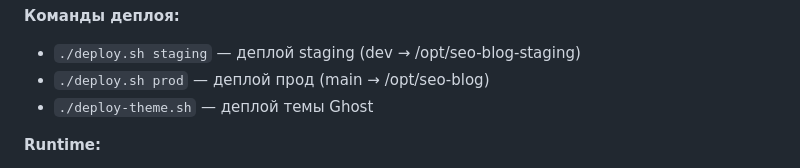
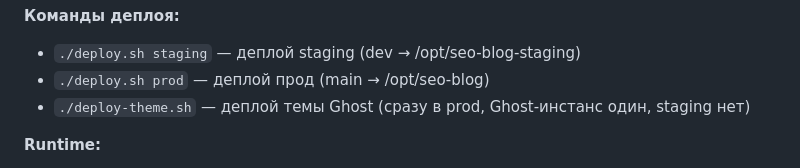
Before and after one commit to slvfmts/seo-blog, a Markdown page: CLAUDE.md, the part around the change. GitHub-like rendering.

Commit message:
docs: clarify theme deploys directly to prod Ghost
Ghost instance is shared (no staging), so theme goes straight to prod.

Co-Authored-By: Claude Opus 4.6 <noreply@anthropic.com>

```diff
--- a/CLAUDE.md
+++ b/CLAUDE.md
@@ -34,7 +34,7 @@
 **Команды деплоя:**
 - `./deploy.sh staging` — деплой staging (dev → /opt/seo-blog-staging)
 - `./deploy.sh prod` — деплой прод (main → /opt/seo-blog)
-- `./deploy-theme.sh` — деплой темы Ghost
+- `./deploy-theme.sh` — деплой темы Ghost (сразу в prod, Ghost-инстанс один, staging нет)
 
 **Runtime:**
 - Volume mount `./src:/app/src` — `git pull` обновляет код без рестарта контейнера
```
